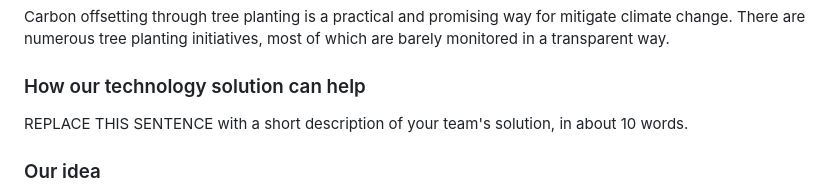
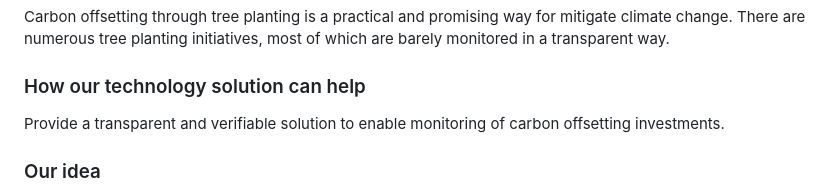
Before and after one commit to Kalondepatrick/EnvironmentalScope, a Markdown page: README.md, the part around the change. Drawn GitHub-style.

Commit message:
simplechanges

```diff
--- a/README.md
+++ b/README.md
@@ -34,7 +34,7 @@ Carbon offsetting through tree planting is a practical and promising way for mit
 
 ### How our technology solution can help
 
-REPLACE THIS SENTENCE with a short description of your team's solution, in about 10 words.
+Provide a transparent and verifiable solution to enable monitoring of carbon offsetting investments.
 
 ### Our idea
 
```
